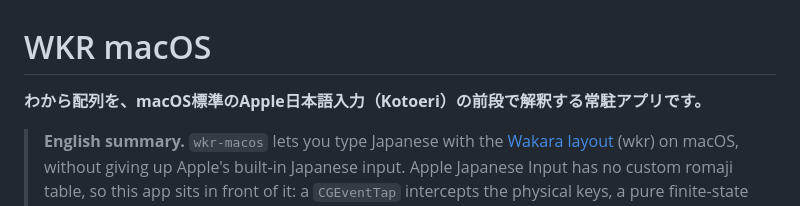
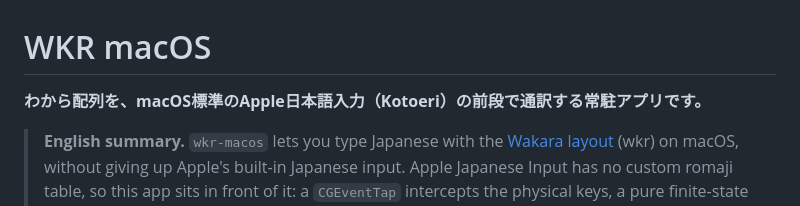
Before and after one commit to yuhkis/wkr-macos, a Markdown page: README.md, the part around the change. Drawn GitHub-style.

```diff
--- a/README.md
+++ b/README.md
@@ -1,6 +1,6 @@
 # WKR macOS
 
-**わから配列を、macOS標準のApple日本語入力（Kotoeri）の前段で解釈する常駐アプリです。**
+**わから配列を、macOS標準のApple日本語入力（Kotoeri）の前段で通訳する常駐アプリです。**
 
 > **English summary.** `wkr-macos` lets you type Japanese with the
 > [Wakara layout](https://github.com/yuhkis/wkr-layout) (wkr) on macOS, without giving up
```
Also changed, not shown: docs/design.md (+1 -1 lines).
